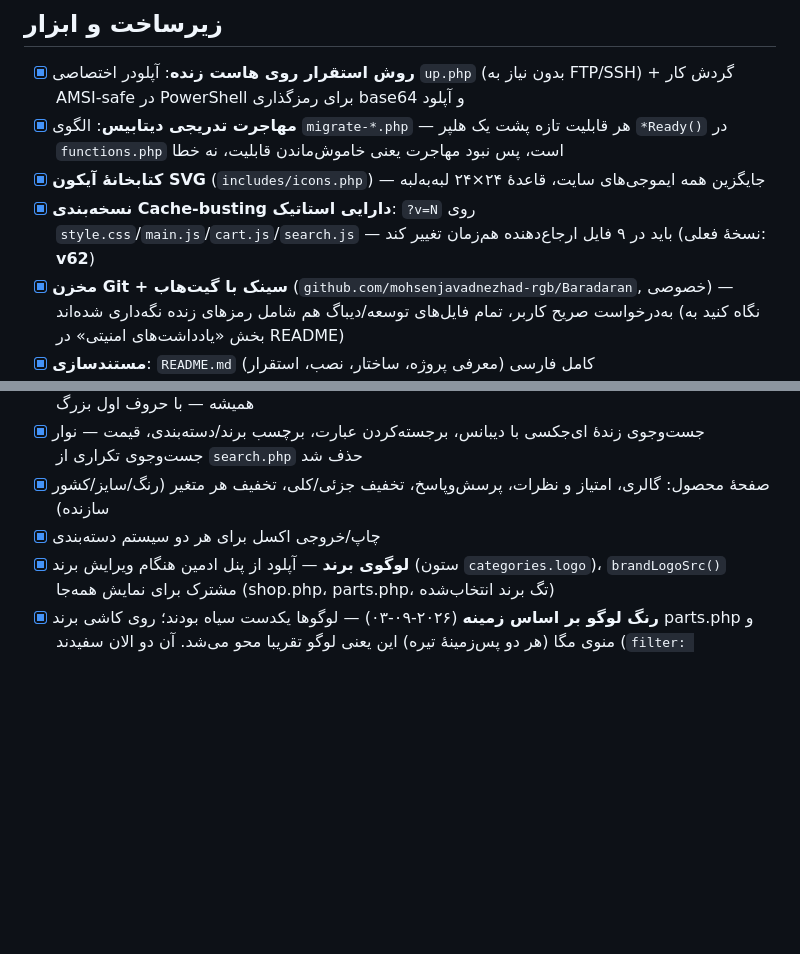
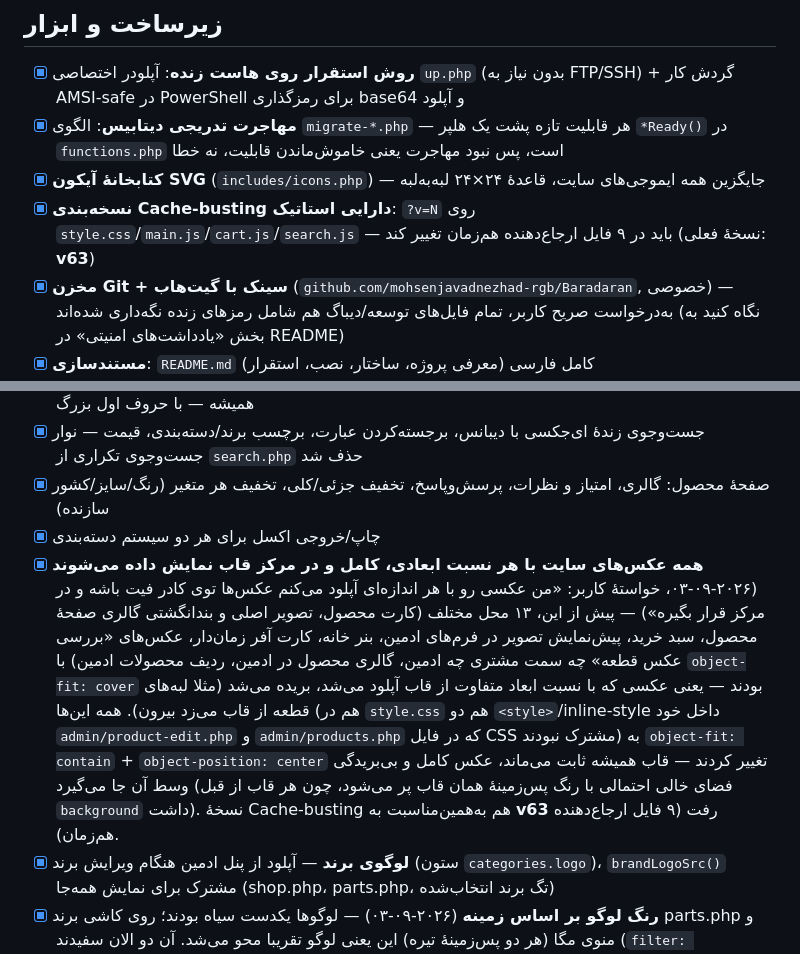
Before and after one commit to mohsenjavadnezhad-rgb/Baradaran, a Markdown page: ROADMAP.md, 2 parts joined by grey strips. Rendered like a GitHub page; blank space fills up the shorter version.

Commit message:
ROADMAP: مستندسازی fit/center شدن عکس های سایت (v63)

```diff
--- a/ROADMAP.md
+++ b/ROADMAP.md
@@ -17,7 +17,7 @@ yadakii.ir** انجام شده — بخش‌بندی‌شده بر اساس حو
 - [x] **روش استقرار روی هاست زنده**: آپلودر اختصاصی `up.php` (بدون نیاز به FTP/SSH) + گردش کار AMSI-safe در PowerShell برای رمزگذاری base64 و آپلود
 - [x] **مهاجرت تدریجی دیتابیس**: الگوی `migrate-*.php` — هر قابلیت تازه پشت یک هلپر `*Ready()` در `functions.php` است، پس نبود مهاجرت یعنی خاموش‌ماندن قابلیت، نه خطا
 - [x] **کتابخانهٔ آیکون SVG** (`includes/icons.php`) — جایگزین همه ایموجی‌های سایت، قاعدهٔ ۲۴×۲۴ لبه‌به‌لبه
-- [x] **نسخه‌بندی Cache-busting دارایی استاتیک**: `?v=N` روی `style.css`/`main.js`/`cart.js`/`search.js` — باید در ۹ فایل ارجاع‌دهنده هم‌زمان تغییر کند (نسخهٔ فعلی: **v62**)
+- [x] **نسخه‌بندی Cache-busting دارایی استاتیک**: `?v=N` روی `style.css`/`main.js`/`cart.js`/`search.js` — باید در ۹ فایل ارجاع‌دهنده هم‌زمان تغییر کند (نسخهٔ فعلی: **v63**)
 - [x] **مخزن Git + سینک با گیت‌هاب** (`github.com/mohsenjavadnezhad-rgb/Baradaran`, خصوصی) — به‌درخواست صریح کاربر، تمام فایل‌های توسعه/دیباگ هم شامل رمزهای زنده نگه‌داری شده‌اند (نگاه کنید به بخش «یادداشت‌های امنیتی» در README)
 - [x] **مستندسازی**: `README.md` کامل فارسی (معرفی پروژه، ساختار، نصب، استقرار)
 
@@ -40,6 +40,7 @@ yadakii.ir** انجام شده — بخش‌بندی‌شده بر اساس حو
 - [x] جست‌وجوی زندهٔ ای‌جکسی با دیبانس، برجسته‌کردن عبارت، برچسب برند/دسته‌بندی، قیمت — نوار جست‌وجوی تکراری از `search.php` حذف شد
 - [x] صفحهٔ محصول: گالری، امتیاز و نظرات، پرسش‌وپاسخ، تخفیف جزئی/کلی، تخفیف هر متغیر (رنگ/سایز/کشور سازنده)
 - [x] چاپ/خروجی اکسل برای هر دو سیستم دسته‌بندی
+- [x] **همه عکس‌های سایت با هر نسبت ابعادی، کامل و در مرکز قاب نمایش داده می‌شوند** (۲۰۲۶-۰۹-۰۳، خواستهٔ کاربر: «من عکسی رو با هر اندازه‌ای آپلود می‌کنم عکس‌ها توی کادر فیت باشه و در مرکز قرار بگیره») — پیش از این، ۱۳ محل مختلف (کارت محصول، تصویر اصلی و بندانگشتی گالری صفحهٔ محصول، سبد خرید، پیش‌نمایش تصویر در فرم‌های ادمین، بنر خانه، کارت آفر زمان‌دار، عکس‌های «بررسی عکس قطعه» چه سمت مشتری چه ادمین، گالری محصول در ادمین، ردیف محصولات ادمین) با `object-fit: cover` بودند — یعنی عکسی که با نسبت ابعاد متفاوت از قاب آپلود می‌شد، بریده می‌شد (مثلا لبه‌های قطعه از قاب می‌زد بیرون). همه این‌ها (هم در `style.css` هم دو `<style>`/inline-style داخل خود `admin/product-edit.php` و `admin/products.php` که در فایل CSS مشترک نبودند) به `object-fit: contain` + `object-position: center` تغییر کردند — قاب همیشه ثابت می‌ماند، عکس کامل و بی‌بریدگی وسط آن جا می‌گیرد (فضای خالی احتمالی با رنگ پس‌زمینهٔ همان قاب پر می‌شود، چون هر قاب از قبل `background` داشت). نسخهٔ Cache-busting هم به‌همین‌مناسبت به **v63** رفت (۹ فایل ارجاع‌دهنده هم‌زمان).
 - [x] **لوگوی برند** — آپلود از پنل ادمین هنگام ویرایش برند (ستون `categories.logo`)، `brandLogoSrc()` مشترک برای نمایش همه‌جا (shop.php، parts.php، تگ برند انتخاب‌شده)
 - [x] **رنگ لوگو بر اساس زمینه** (۲۰۲۶-۰۹-۰۳) — لوگوها یکدست سیاه بودند؛ روی کاشی برند parts.php و منوی مگا (هر دو پس‌زمینهٔ تیره) این یعنی لوگو تقریبا محو می‌شد. آن دو الان سفیدند (`filter: brightness(0) invert(1)`)؛ فقط نسخهٔ تگ کنار «همه برندها» (که روی دایرهٔ سفید `.brand-logo-box` می‌نشیند) عمدا سیاه ماند
 - [x] **نرمال‌سازی خودکار لوگوی آپلودی** (۲۰۲۶-۰۹-۰۳) — علت واقعی «لوگو درست نشون نمیده»: بسیاری از لوگوهای آپلودی (JPGها همیشه، برخی PNG/WebP هم) پس‌زمینهٔ توپر داشتند؛ فیلتر سفیدکنندهٔ بالا کل عکس (نه فقط طرح) را یک بلوک توپر نشان می‌داد. حالا هر لوگویی (PNG/JPG/WebP، به‌جز SVG که وکتور است) هنگام آپلود خودکار با Imagick پردازش می‌شود: پس‌زمینه از چهار گوشه flood-fill شفاف، بعد trim — فقط ناحیهٔ بیرونی متصل به گوشه‌ها پاک می‌شود، رنگ‌های داخلی خود لوگو دست‌نخورده می‌ماند. ۲۱ لوگوی موجود هم یک‌بار پس‌کاری و اصلاح شدند. **باگ جانبی رفع‌شده در همین کار**: `tempnam()` فایل را ۰۶۰۰ می‌ساخت (nginx حق خواندن نداشت → 403 حتی با فایل سالم) — حالا هر ذخیره‌ای صریحا `chmod 0644` می‌شود. **پیگیری همان روز دیرتر:** کاربر گزارش داد لوگوی مرسدس‌بنز تازه‌آپلودشده هنوز توپر/سفید است — بررسی مستقیم فایل زندهٔ همان آپلود نشان داد کاملا درست و شفاف پردازش شده (گوشه‌ها آلفا=۰، طرح لوگو دست‌نخورده)؛ کدی برای اصلاح لازم نبود. اگر باز هم تکرار شد، با یک اسکرین‌شات دقیق از همان لحظه بررسی می‌شود.
```
